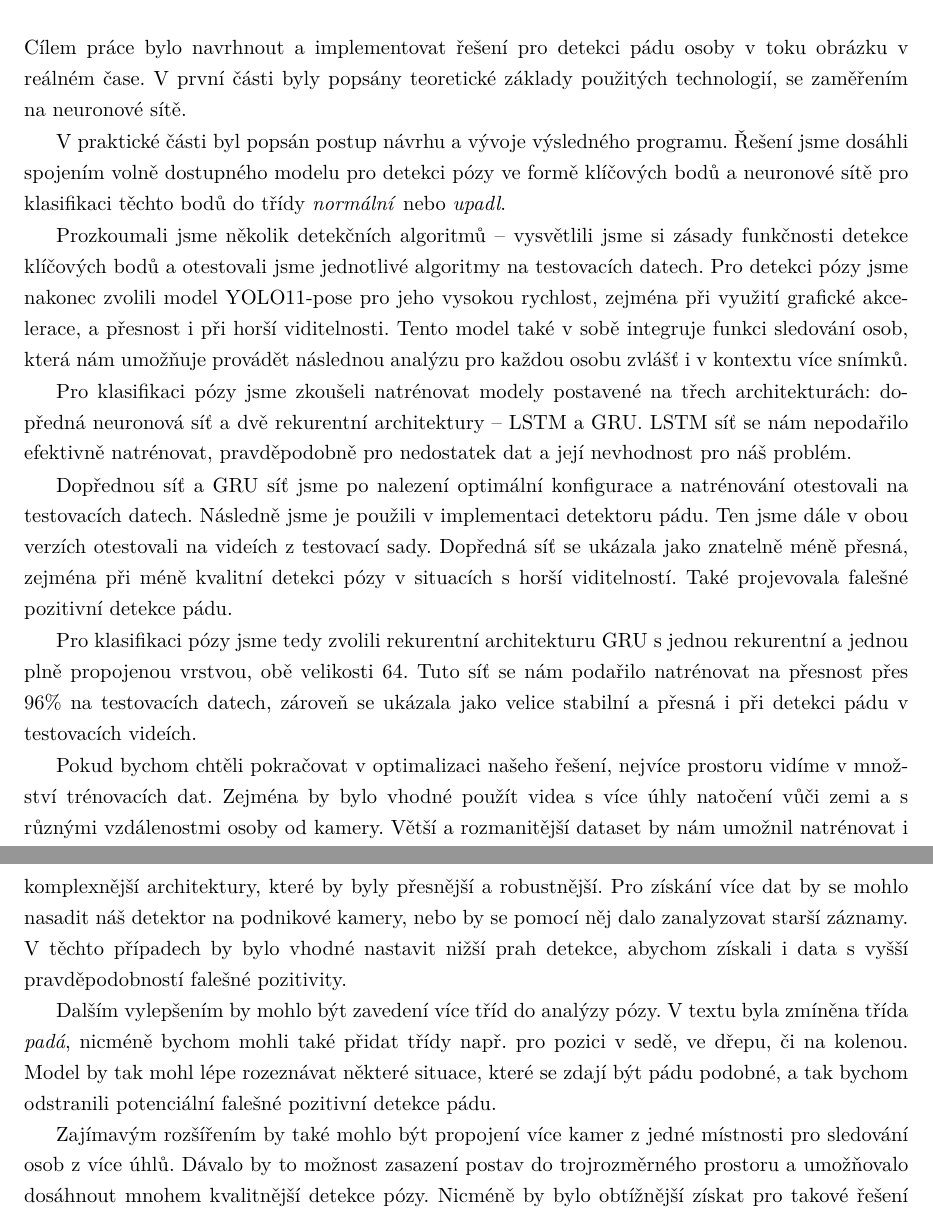
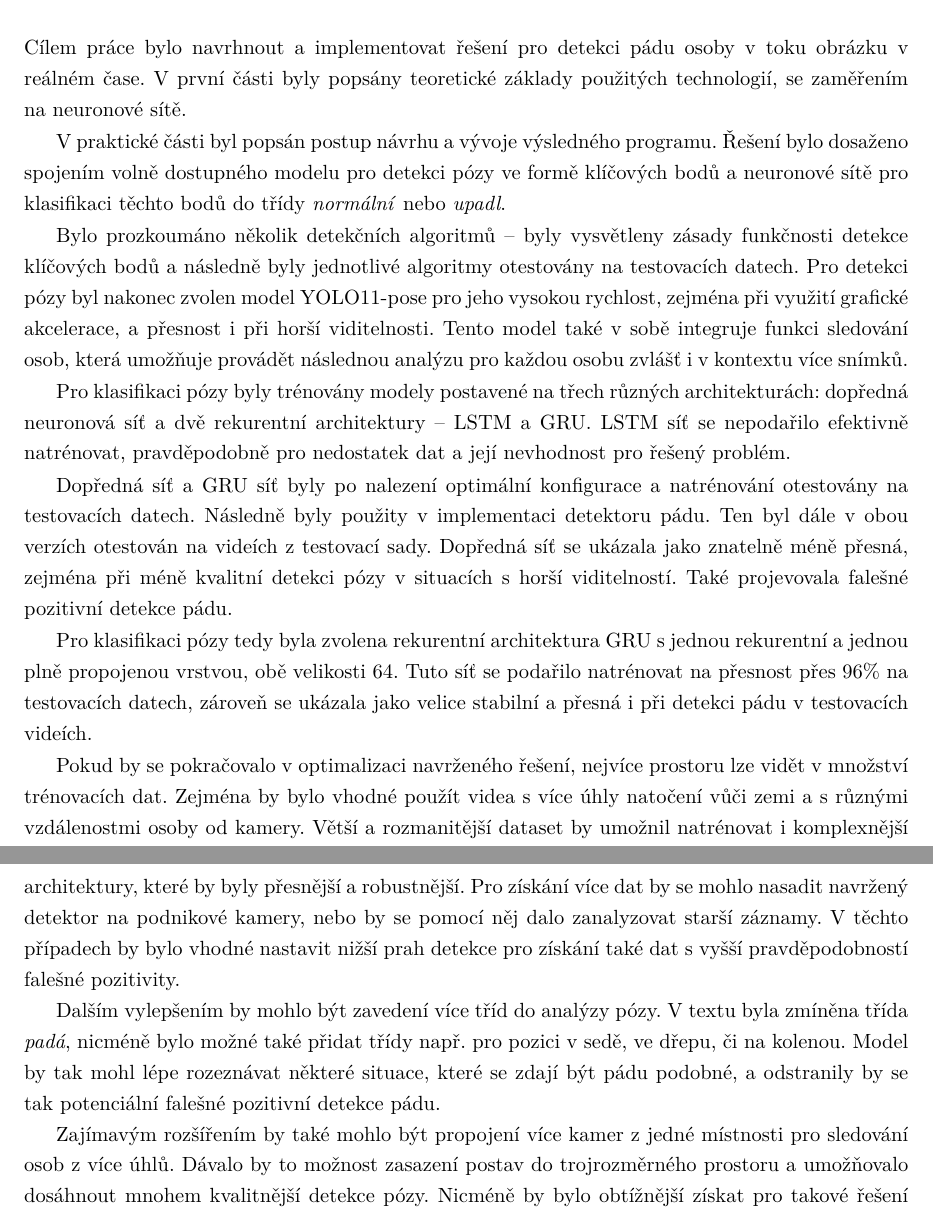
Before and after one commit to FilipLunski/MasterThesis, a LaTeX thesis (2025_LUN0024_DP.tex, which reads Chapters/901_Conclusion.tex): two parts of pages 59 and 60 of 65, joined at a grey line, cut so that both start at the same text. Compiled offline with pdfLaTeX.

Commit message:
conclusion grammar

```diff
--- a/Chapters/901_Conclusion.tex
+++ b/Chapters/901_Conclusion.tex
@@ -6,60 +6,60 @@ obrázku v reálném čase. V první části byly popsány teoretické základy
 technologií, se zaměřením na neuronové sítě.
 
 V praktické části byl popsán postup návrhu a vývoje výsledného programu. Řešení
-jsme dosáhli spojením volně dostupného modelu pro detekci pózy ve formě
+bylo dosaženo spojením volně dostupného modelu pro detekci pózy ve formě
 klíčových bodů a neuronové sítě pro klasifikaci těchto bodů do třídy
 \textit{normální} nebo \textit{upadl}.
 
-Prozkoumali jsme několik detekčních algoritmů – vysvětlili jsme si zásady
-funkčnosti detekce klíčových bodů a otestovali jsme jednotlivé algoritmy na
-testovacích datech. Pro detekci pózy jsme nakonec zvolili model YOLO11-pose pro
-jeho vysokou rychlost, zejména při využití grafické akcelerace, a přesnost i
-při horší viditelnosti. Tento model také v sobě integruje funkci sledování
-osob, která nám umožňuje provádět následnou analýzu pro každou osobu zvlášť i v
-kontextu více snímků.
+Bylo prozkoumáno několik detekčních algoritmů – byly vysvětleny zásady
+funkčnosti detekce klíčových bodů a následně byly jednotlivé algoritmy
+otestovány na testovacích datech. Pro detekci pózy byl nakonec zvolen model
+YOLO11-pose pro jeho vysokou rychlost, zejména při využití grafické akcelerace,
+a přesnost i při horší viditelnosti. Tento model také v sobě integruje funkci
+sledování osob, která umožňuje provádět následnou analýzu pro každou osobu
+zvlášť i v kontextu více snímků.
 
-Pro klasifikaci pózy jsme zkoušeli natrénovat modely postavené na třech
+Pro klasifikaci pózy byly trénovány modely postavené na třech různých
 architekturách: dopředná neuronová síť a dvě rekurentní architektury – LSTM a
-GRU. LSTM síť se nám nepodařilo efektivně natrénovat, pravděpodobně pro
-nedostatek dat a její nevhodnost pro náš problém.
+GRU. LSTM síť se nepodařilo efektivně natrénovat, pravděpodobně pro nedostatek
+dat a její nevhodnost pro řešený problém.
 
-Dopřednou síť a GRU síť jsme po nalezení optimální konfigurace a natrénování
-otestovali na testovacích datech. Následně jsme je použili v implementaci
-detektoru pádu. Ten jsme dále v obou verzích otestovali na videích z testovací
+Dopředná síť a GRU síť byly po nalezení optimální konfigurace a natrénování
+otestovány na testovacích datech. Následně byly použity v implementaci
+detektoru pádu. Ten byl dále v obou verzích otestován na videích z testovací
 sady. Dopředná síť se ukázala jako znatelně méně přesná, zejména při méně
 kvalitní detekci pózy v situacích s horší viditelností. Také projevovala
 falešné pozitivní detekce pádu.
 
-Pro klasifikaci pózy jsme tedy zvolili rekurentní architekturu GRU s jednou
+Pro klasifikaci pózy tedy byla zvolena rekurentní architektura GRU s jednou
 rekurentní a jednou plně propojenou vrstvou, obě velikosti $64$. Tuto síť se
-nám podařilo natrénovat na přesnost přes 96\% na testovacích datech, zároveň se
+podařilo natrénovat na přesnost přes 96\% na testovacích datech, zároveň se
 ukázala jako velice stabilní a přesná i při detekci pádu v testovacích videích.
 
-Pokud bychom chtěli pokračovat v optimalizaci našeho řešení, nejvíce
-prostoru vidíme v množství trénovacích dat. Zejména by bylo vhodné použít videa s
-více úhly natočení vůči zemi a s různými vzdálenostmi osoby od kamery. Větší a
-rozmanitější dataset by nám umožnil natrénovat i komplexnější architektury,
-které by byly přesnější a robustnější. Pro získání více dat by se mohlo nasadit
-náš detektor na podnikové kamery, nebo by se pomocí něj dalo zanalyzovat starší
-záznamy. V těchto případech by bylo vhodné nastavit nižší prah detekce, abychom
-získali i data s vyšší pravděpodobností falešné pozitivity.
+Pokud by se pokračovalo v optimalizaci navrženého řešení, nejvíce prostoru lze
+vidět v množství trénovacích dat. Zejména by bylo vhodné použít videa s více
+úhly natočení vůči zemi a s různými vzdálenostmi osoby od kamery. Větší a
+rozmanitější dataset by umožnil natrénovat i komplexnější architektury, které
+by byly přesnější a robustnější. Pro získání více dat by se mohlo nasadit
+navržený detektor na podnikové kamery, nebo by se pomocí něj dalo zanalyzovat
+starší záznamy. V těchto případech by bylo vhodné nastavit nižší prah detekce
+pro získání také dat s vyšší pravděpodobností falešné pozitivity.
 
 Dalším vylepšením by mohlo být zavedení více tříd do analýzy pózy. V textu byla
-zmíněna třída \textit{padá}, nicméně bychom mohli také přidat třídy např. pro
+zmíněna třída \textit{padá}, nicméně bylo možné také přidat třídy např. pro
 pozici v sedě, ve dřepu, či na kolenou. Model by tak mohl lépe rozeznávat
-některé situace, které se zdají být pádu podobné, a tak bychom odstranili
+některé situace, které se zdají být pádu podobné, a  odstranily by se tak
 potenciální falešné pozitivní detekce pádu.
 
 Zajímavým rozšířením by také mohlo být propojení více kamer z jedné místnosti
 pro sledování osob z více úhlů. Dávalo by to možnost zasazení postav do
-trojrozměrného prostoru a umožňovalo dosáhnout mnohem kvalitnější detekce
-pózy. Nicméně by bylo obtížnější získat pro takové řešení trénovací data.
+trojrozměrného prostoru a umožňovalo dosáhnout mnohem kvalitnější detekce pózy.
+Nicméně by bylo obtížnější získat pro takové řešení trénovací data.
 
 Pro nasazení detektoru pádu v reálném provoze, tedy na obrazovém toku z
 podnikových bezpečnostních kamer, bude ještě třeba vytvořit vhodné rozhraní pro
-správné čtení různých protokolů a formátů videa. Pro integraci do komplexnějšího
-programu, ve kterém by probíhalo více analýz videa, by bylo vhodné zvážit
-jednak jejich paralelní zpracování, jednak sdílení určitých dat mezi
-jednotlivými analyzátory.
+správné čtení různých protokolů a formátů videa. Pro integraci do
+komplexnějšího programu, ve kterém by probíhalo více analýz videa, by bylo
+vhodné zvážit jednak jejich paralelní zpracování, jednak sdílení určitých dat
+mezi jednotlivými analyzátory.
 
 \endinput
```
